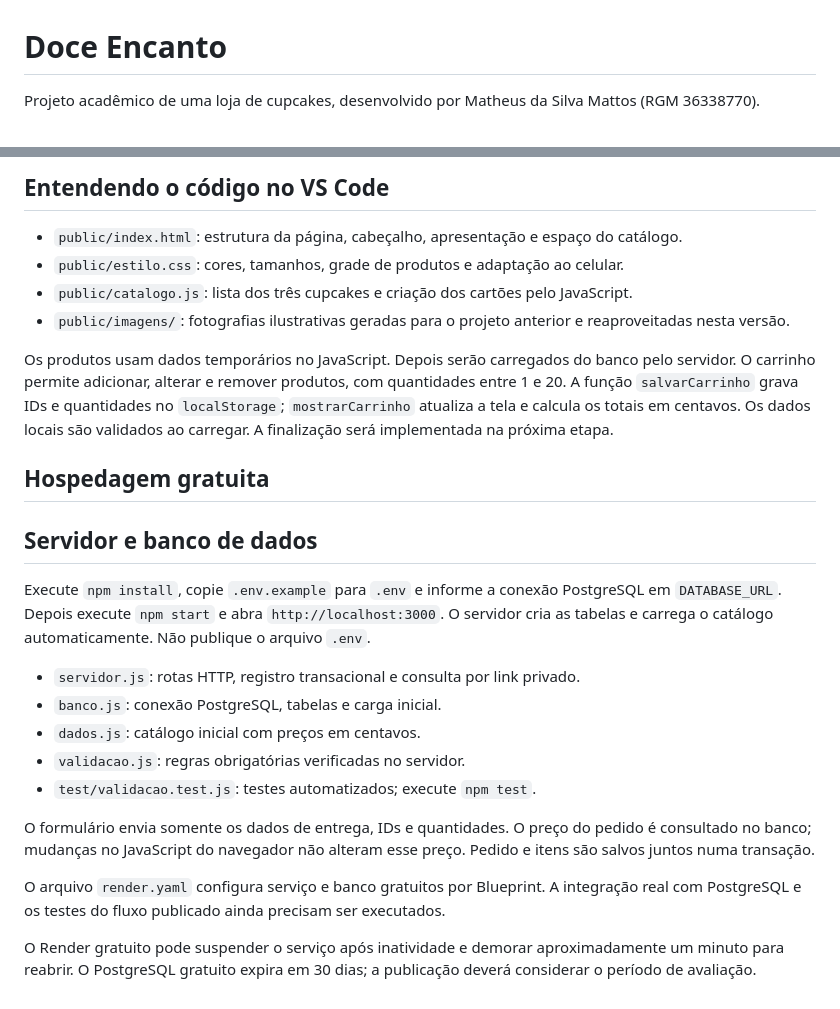
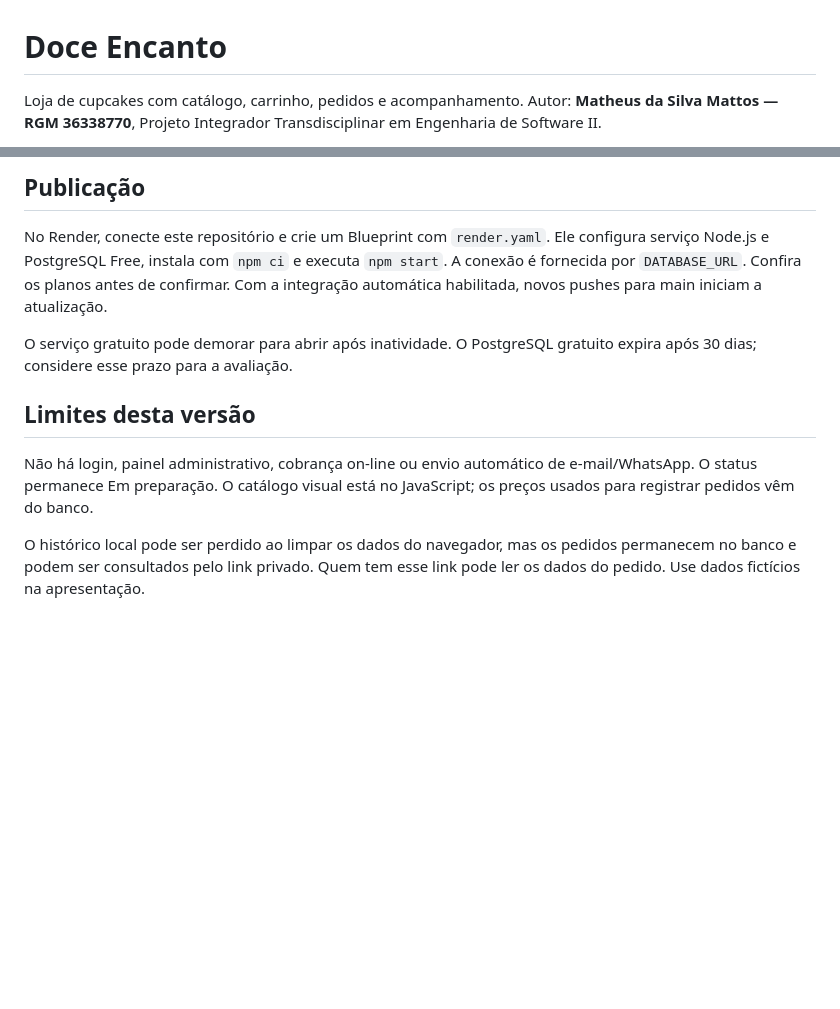
Before and after one commit to Matheuz-Mattos/doce-encanto, a Markdown page: README.md, 2 parts joined by grey strips. GitHub-like rendering; blank space fills up the shorter version.

```diff
--- a/README.md
+++ b/README.md
@@ -1,4 +1,4 @@
 # Doce Encanto
 
-Projeto acadêmico de uma loja de cupcakes, desenvolvido por Matheus da Silva Mattos (RGM 36338770).
+Loja de cupcakes com catálogo, carrinho, pedidos e acompanhamento. Autor: **Matheus da Silva Mattos — RGM 36338770**, Projeto Integrador Transdisciplinar em Engenharia de Software II.
 
@@ -67,27 +62,12 @@ O catálogo responsivo já pode ser aberto pelo arquivo `public/index.html`. Os
 
-## Entendendo o código no VS Code
+## Publicação
 
-- `public/index.html`: estrutura da página, cabeçalho, apresentação e espaço do catálogo.
-- `public/estilo.css`: cores, tamanhos, grade de produtos e adaptação ao celular.
-- `public/catalogo.js`: lista dos três cupcakes e criação dos cartões pelo JavaScript.
-- `public/imagens/`: fotografias ilustrativas geradas para o projeto anterior e reaproveitadas nesta versão.
+No Render, conecte este repositório e crie um Blueprint com `render.yaml`. Ele configura serviço Node.js e PostgreSQL Free, instala com `npm ci` e executa `npm start`. A conexão é fornecida por `DATABASE_URL`. Confira os planos antes de confirmar. Com a integração automática habilitada, novos pushes para main iniciam a atualização.
 
-Os produtos usam dados temporários no JavaScript. Depois serão carregados do banco pelo servidor. O carrinho permite adicionar, alterar e remover produtos, com quantidades entre 1 e 20. A função `salvarCarrinho` grava IDs e quantidades no `localStorage`; `mostrarCarrinho` atualiza a tela e calcula os totais em centavos. Os dados locais são validados ao carregar. A finalização será implementada na próxima etapa.
+O serviço gratuito pode demorar para abrir após inatividade. O PostgreSQL gratuito expira após 30 dias; considere esse prazo para a avaliação.
 
-## Hospedagem gratuita
+## Limites desta versão
 
-## Servidor e banco de dados
+Não há login, painel administrativo, cobrança on-line ou envio automático de e-mail/WhatsApp. O status permanece Em preparação. O catálogo visual está no JavaScript; os preços usados para registrar pedidos vêm do banco.
 
-Execute `npm install`, copie `.env.example` para `.env` e informe a conexão PostgreSQL em `DATABASE_URL`. Depois execute `npm start` e abra `http://localhost:3000`. O servidor cria as tabelas e carrega o catálogo automaticamente. Não publique o arquivo `.env`.
-
-- `servidor.js`: rotas HTTP, registro transacional e consulta por link privado.
-- `banco.js`: conexão PostgreSQL, tabelas e carga inicial.
-- `dados.js`: catálogo inicial com preços em centavos.
-- `validacao.js`: regras obrigatórias verificadas no servidor.
-- `test/validacao.test.js`: testes automatizados; execute `npm test`.
-
-O formulário envia somente os dados de entrega, IDs e quantidades. O preço do pedido é consultado no banco; mudanças no JavaScript do navegador não alteram esse preço. Pedido e itens são salvos juntos numa transação.
-
-O arquivo `render.yaml` configura serviço e banco gratuitos por Blueprint. A integração real com PostgreSQL e os testes do fluxo publicado ainda precisam ser executados.
-
-O Render gratuito pode suspender o serviço após inatividade e demorar aproximadamente um minuto para reabrir. O PostgreSQL gratuito expira em 30 dias; a publicação deverá considerar o período de avaliação.
+O histórico local pode ser perdido ao limpar os dados do navegador, mas os pedidos permanecem no banco e podem ser consultados pelo link privado. Quem tem esse link pode ler os dados do pedido. Use dados fictícios na apresentação.
```
Also changed, not shown: other parts of README.md (+42 -47 lines), docs/documentacao.md (added, +59 -0 lines), docs/testes-e-correcoes.md (added, +66 -0 lines).
